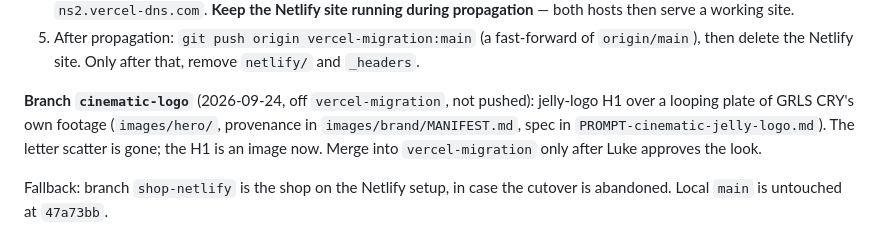
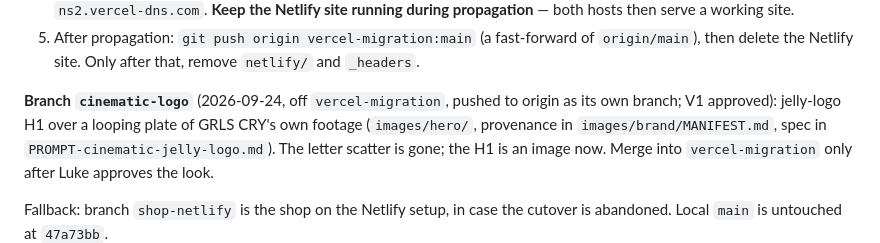
Before and after one commit to Ldpelfrey/GRLSCRY_Website, a Markdown page: CLAUDE.md, the part around the change. Rendered like a GitHub page.

Commit message:
docs: cinematic-logo pushed, V1 approved
Co-Authored-By: Claude Opus 5.5 <noreply@anthropic.com>

```diff
--- a/CLAUDE.md
+++ b/CLAUDE.md
@@ -32,7 +32,7 @@ never in the repo). The current build is live on `grlscry-site.vercel.app`.
    `origin/main`), then delete the Netlify site. Only after that, remove
    `netlify/` and `_headers`.
 
-**Branch `cinematic-logo`** (2026-09-24, off `vercel-migration`, not pushed): jelly-logo H1 over a
+**Branch `cinematic-logo`** (2026-09-24, off `vercel-migration`, pushed to origin as its own branch; V1 approved): jelly-logo H1 over a
 looping plate of GRLS CRY's own footage (`images/hero/`, provenance in `images/brand/MANIFEST.md`,
 spec in `PROMPT-cinematic-jelly-logo.md`). The letter scatter is gone; the H1 is an image now.
 Merge into `vercel-migration` only after Luke approves the look.
```
